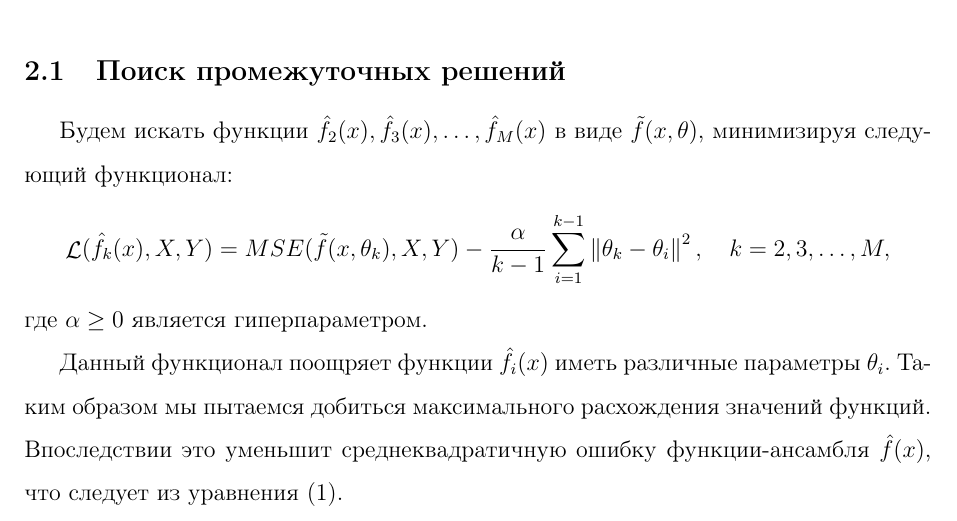
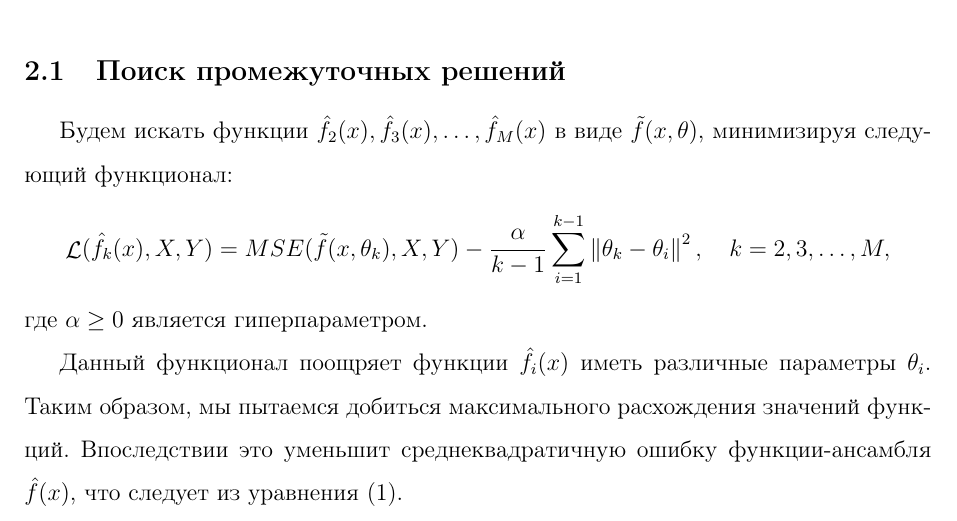
Before and after one commit to CrafterKolyan/coursework-msu-3rd-course, a LaTeX paper (coursework.tex): part of page 6 of 9, cut so that both start at the same text. Compiled offline with pdfLaTeX.

Commit message:
Add comma

```diff
--- a/coursework.tex
+++ b/coursework.tex
@@ -221,7 +221,7 @@ $$
 $$
 где $\distinguishparameter \geq 0$ является гиперпараметром.
 
-Данный функционал поощряет функции $\predictionfunction_i(x)$ иметь различные параметры $\theta_i$. Таким образом мы пытаемся добиться максимального расхождения значений функций. Впоследствии это уменьшит среднеквадратичную ошибку функции-ансамбля $\predictionfunction(x)$, что следует из уравнения \reference{OptimizedDifferenceDecomposition}.
+Данный функционал поощряет функции $\predictionfunction_i(x)$ иметь различные параметры $\theta_i$. Таким образом, мы пытаемся добиться максимального расхождения значений функций. Впоследствии это уменьшит среднеквадратичную ошибку функции-ансамбля $\predictionfunction(x)$, что следует из уравнения \reference{OptimizedDifferenceDecomposition}.
 
 Стоит отметить, что при больших $k$ вычисление данного функционала может быть вычислительно затратным, так как $\forn{i}{k - 1}\norm{\theta_k - \theta_i}^2$ в общем случае требует $O(k)$ времени. Если все $\theta_i$ лежат в некотором евклидовом, данное выражение переписывается в виде:
 $$
```
Also changed, not shown: coursework.pdf.
